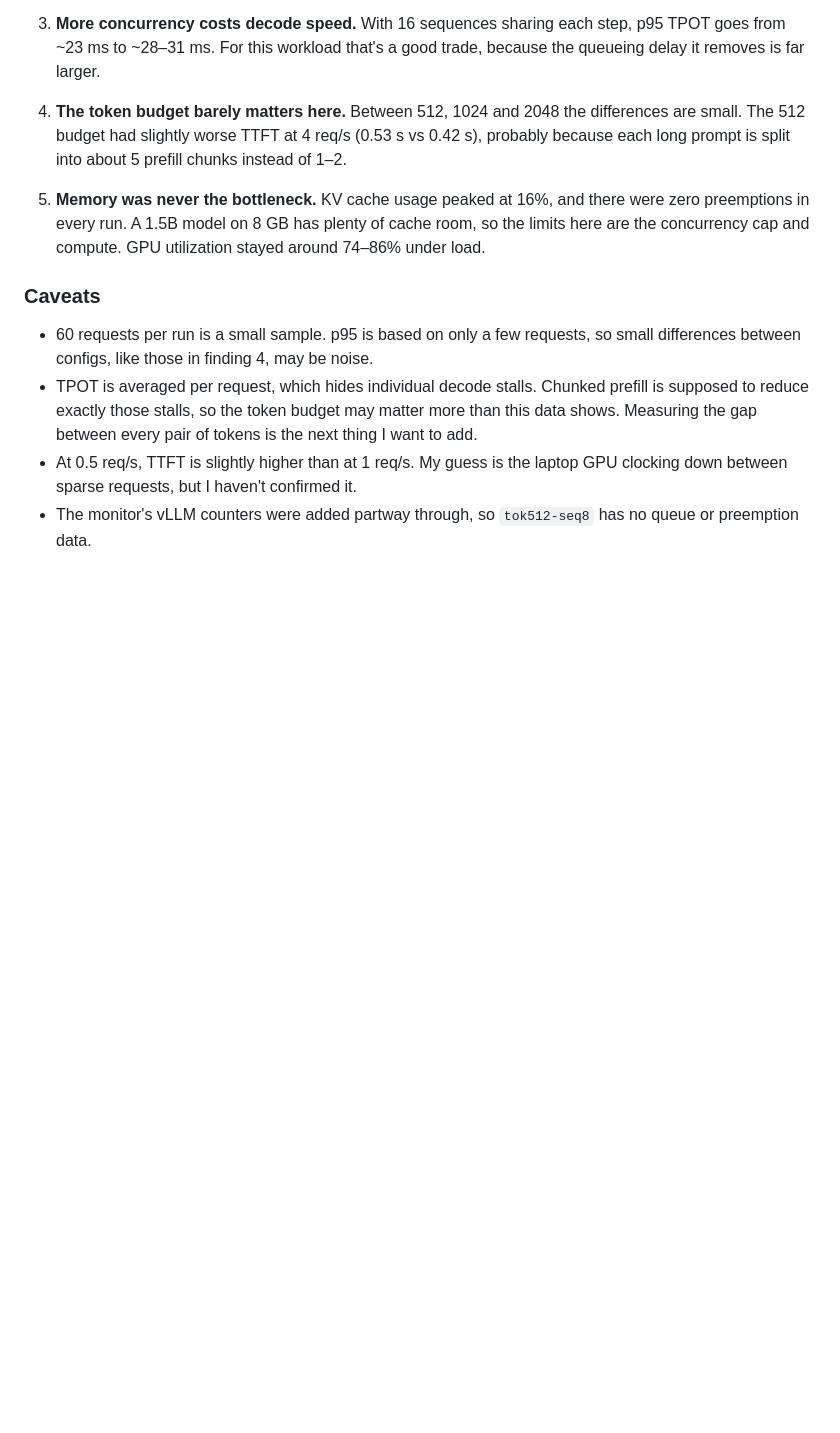
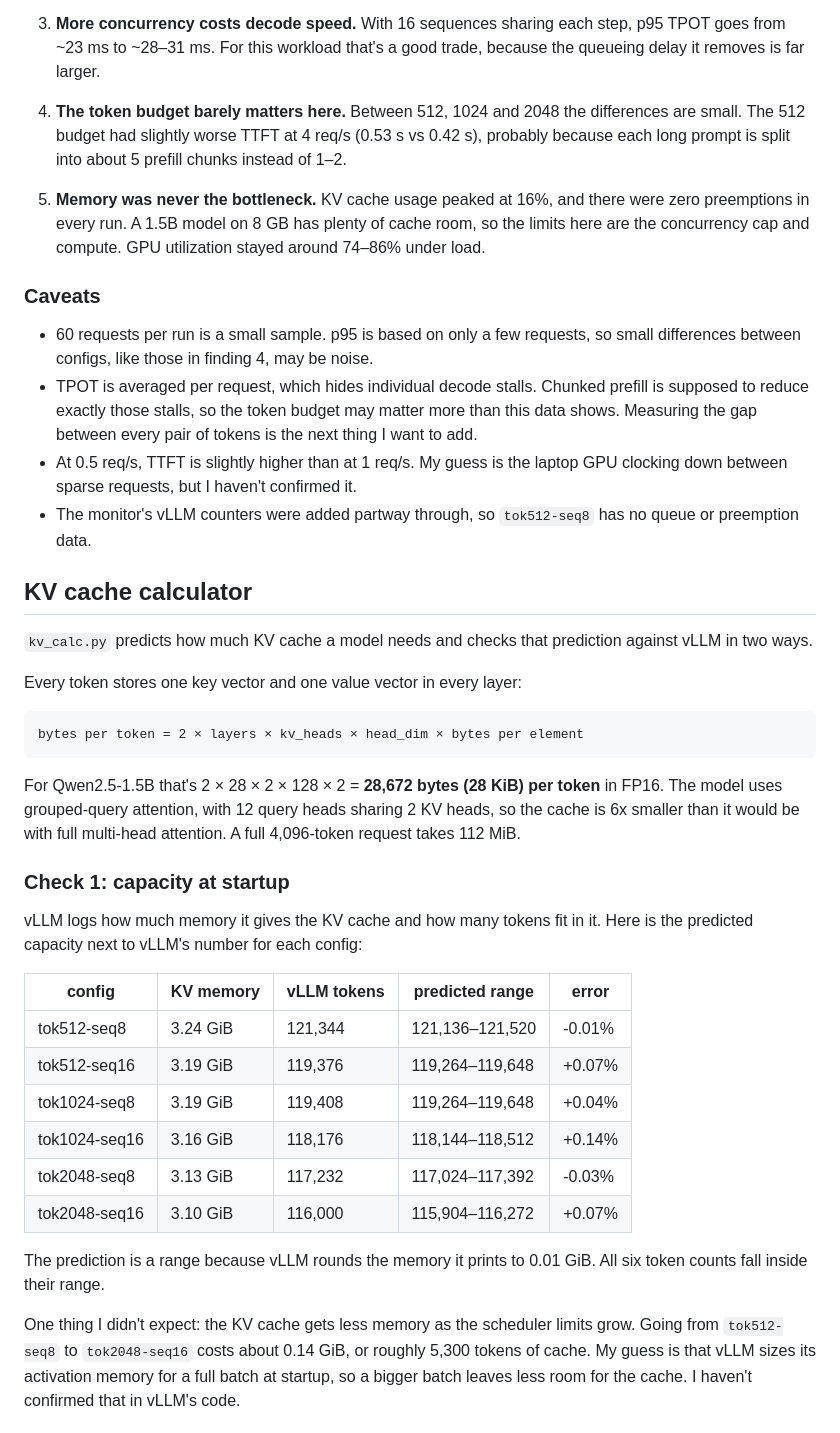
Before and after one commit to JackQinPSU/vLLM_project-, a Markdown page: README.md, the part around one of its changes. GitHub-like rendering; blank space fills up the shorter version.

````diff
--- a/README.md
+++ b/README.md
@@ -89,3 +89,32 @@ The full tables for every config and rate are printed by `plot_sweep.py`. Per-ru
 - At 0.5 req/s, TTFT is slightly higher than at 1 req/s. My guess is the laptop GPU clocking down between sparse requests, but I haven't confirmed it.
 - The monitor's vLLM counters were added partway through, so `tok512-seq8` has no queue or preemption data.
 
+## KV cache calculator
+
+`kv_calc.py` predicts how much KV cache a model needs and checks that prediction against vLLM in two ways.
+
+Every token stores one key vector and one value vector in every layer:
+
+```
+bytes per token = 2 × layers × kv_heads × head_dim × bytes per element
+```
+
+For Qwen2.5-1.5B that's 2 × 28 × 2 × 128 × 2 = **28,672 bytes (28 KiB) per token** in FP16. The model uses grouped-query attention, with 12 query heads sharing 2 KV heads, so the cache is 6x smaller than it would be with full multi-head attention. A full 4,096-token request takes 112 MiB.
+
+### Check 1: capacity at startup
+
+vLLM logs how much memory it gives the KV cache and how many tokens fit in it. Here is the predicted capacity next to vLLM's number for each config:
+
+| config | KV memory | vLLM tokens | predicted range | error |
+|---|---|---|---|---|
+| tok512-seq8 | 3.24 GiB | 121,344 | 121,136–121,520 | -0.01% |
+| tok512-seq16 | 3.19 GiB | 119,376 | 119,264–119,648 | +0.07% |
+| tok1024-seq8 | 3.19 GiB | 119,408 | 119,264–119,648 | +0.04% |
+| tok1024-seq16 | 3.16 GiB | 118,176 | 118,144–118,512 | +0.14% |
+| tok2048-seq8 | 3.13 GiB | 117,232 | 117,024–117,392 | -0.03% |
+| tok2048-seq16 | 3.10 GiB | 116,000 | 115,904–116,272 | +0.07% |
+
+The prediction is a range because vLLM rounds the memory it prints to 0.01 GiB. All six token counts fall inside their range.
+
+One thing I didn't expect: the KV cache gets less memory as the scheduler limits grow. Going from `tok512-seq8` to `tok2048-seq16` costs about 0.14 GiB, or roughly 5,300 tokens of cache. My guess is that vLLM sizes its activation memory for a full batch at startup, so a bigger batch leaves less room for the cache. I haven't confirmed that in vLLM's code.
+
````
Also changed, not shown: other parts of README.md (+36 -0 lines), plots/kv_predicted_vs_measured.png (added), 1 other file.
